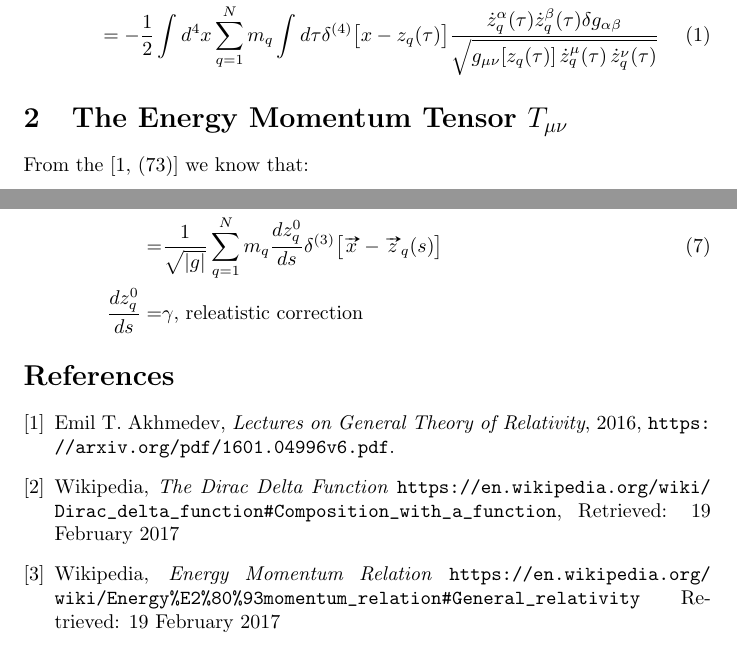
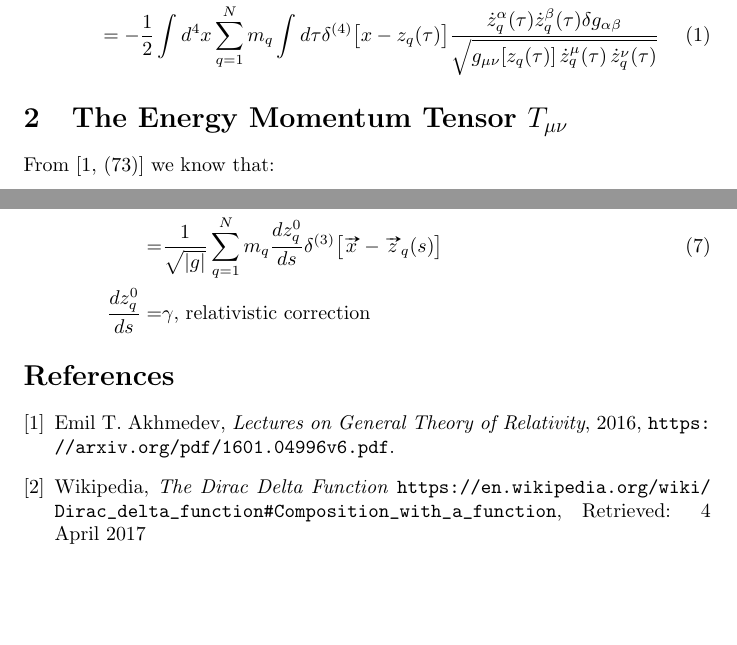
Before and after one commit to weka511/gr, a LaTeX document (GR Problem 3-1.tex): two parts of pages 1 and 3 of 3, joined at a grey line, cut so that both start at the same text, the shorter picture padded with empty space. Compiled offline with pdfLaTeX.

Commit message:
Ready for review

```diff
--- a/GR Problem 3-1.tex
+++ b/GR Problem 3-1.tex
@@ -45,7 +45,7 @@ S_M &= - \sum_{q=1}^N m_q \, \int d\tau_q \, \sqrt{g_{\mu\nu}[z_q(\tau_q)] \, \d
 
 
 
-From the \cite[(73)]{akhmedev2016} we know that:
+From \cite[(73)]{akhmedev2016} we know that:
 
 \begin{align*}
 \delta_g S_M =& \frac{1}{2} \int d^4 x \sqrt{|g|} T_{\mu\nu} \delta g^{\mu\nu} \numberthis \label {eq:T_def} \\
@@ -102,7 +102,7 @@ T^{\alpha\beta}(x) =& \frac{1}{\sqrt{|g(x)|}} \sum_{q=1}^{N} m_q \delta^{(3)} \f
 \rho(x) =& T^{\mu\nu}(x) \, u_\mu(x) \, u_\nu(x)\\
 =& \frac{1}{\sqrt{|g(x)|}} \sum_{q=1}^{N} m_q \delta^{(3)} \frac{\big[\vv{x}-\vv{z}_q(s)\big]}{u_q^0 (s)} u_q^\mu (s) u_q^\nu (s) u_\mu(x) u_\nu(x)\\
 =&\frac{1}{\sqrt{|g|}} \sum_{q=1}^{N} m_q \frac{d z^0_q}{d s} \delta^{(3)} \big[\vv{x}-\vv{z}_q(s)\big] \numberthis \label{eq:density} \\
-\frac{d z^0_q}{d s}=&\gamma \text{, releatistic correction}
+\frac{d z^0_q}{d s}=&\gamma \text{, relativistic correction}
 \end{align*}
 
 
@@ -118,13 +118,9 @@ T^{\alpha\beta}(x) =& \frac{1}{\sqrt{|g(x)|}} \sum_{q=1}^{N} m_q \delta^{(3)} \f
 	Wikipedia,
 	\emph{The Dirac Delta Function}
 	\url{https://en.wikipedia.org/wiki/Dirac_delta_function#Composition_with_a_function},
-	Retrieved: 19 February 2017
+	Retrieved: 4 April 2017
 
-	\bibitem{wiki_momentum}
-	Wikipedia,
-	\emph{Energy Momentum Relation}
-	\url{https://en.wikipedia.org/wiki/Energy%E2%80%93momentum_relation#General_relativity}
-		Retrieved: 19 February 2017
+
 \end{thebibliography}
 
 \end{document}
```
